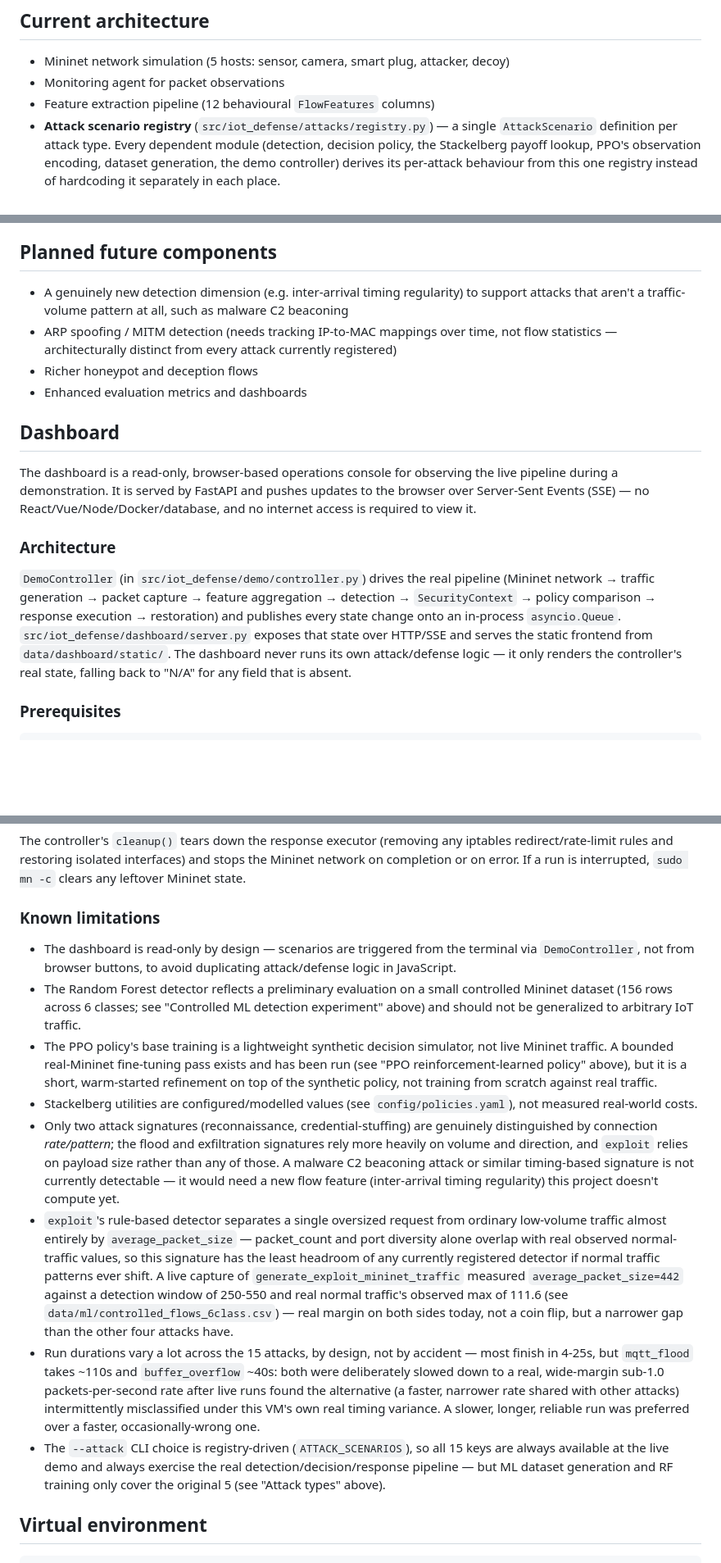
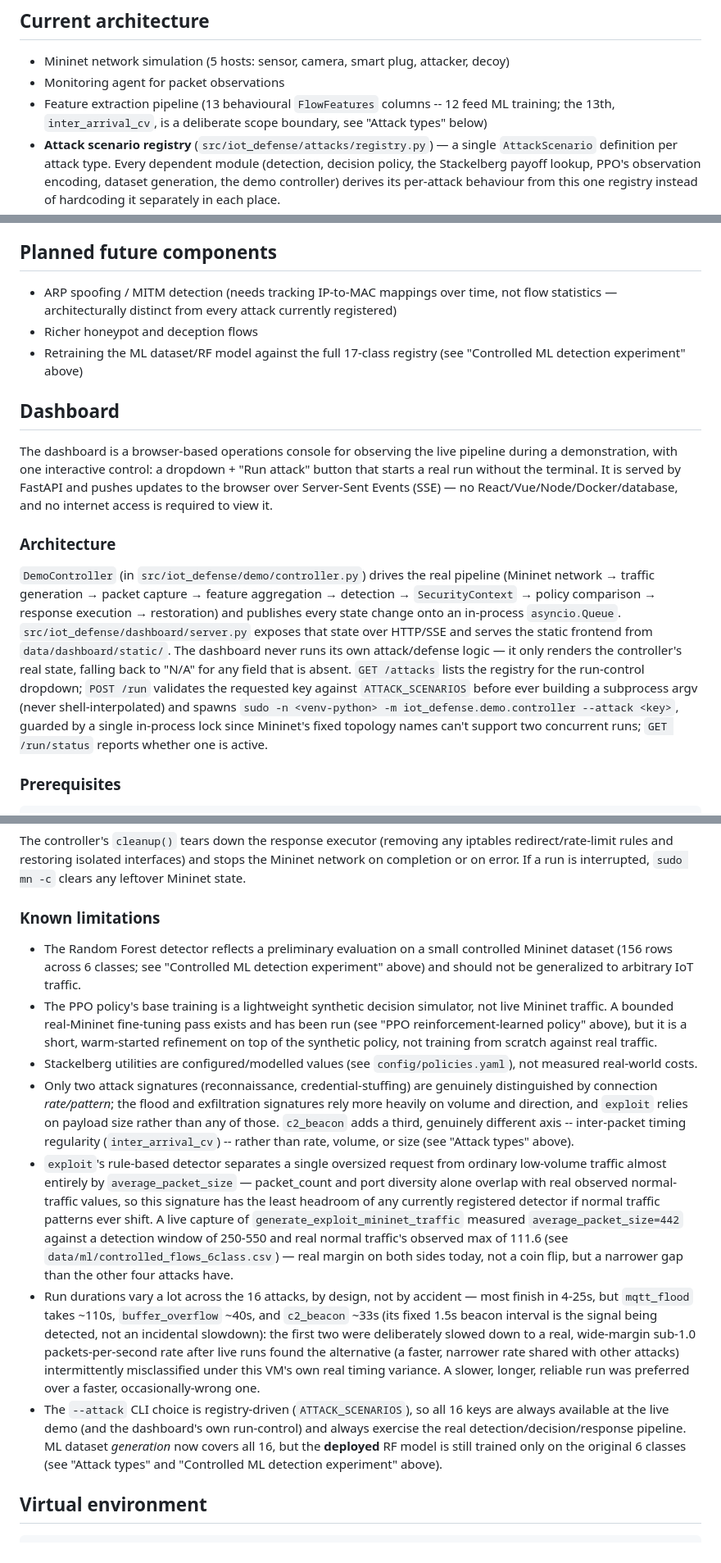
Before and after one commit to abdullah-habeeb/iot-defense, a Markdown page: README.md, 3 parts joined by grey strips. Shown at 82% size. Rendered like a GitHub page; blank space fills up the shorter version.

````diff
--- a/README.md
+++ b/README.md
@@ -10,7 +10,7 @@ For a research-style comparison of the 3-policy system against simpler baselines
 ## Current architecture
 - Mininet network simulation (5 hosts: sensor, camera, smart plug, attacker, decoy)
 - Monitoring agent for packet observations
-- Feature extraction pipeline (12 behavioural `FlowFeatures` columns)
+- Feature extraction pipeline (13 behavioural `FlowFeatures` columns -- 12 feed ML training; the 13th, `inter_arrival_cv`, is a deliberate scope boundary, see "Attack types" below)
 - **Attack scenario registry** (`src/iot_defense/attacks/registry.py`) — a single `AttackScenario` definition per attack type. Every dependent module (detection, decision policy, the Stackelberg payoff lookup, PPO's observation encoding, dataset generation, the demo controller) derives its per-attack behaviour from this one registry instead of hardcoding it separately in each place.
 - Attack-type-agnostic rule-based detection layer (`UnifiedRuleBasedDetector`) — classifies captured traffic purely from its shape (rate, port diversity, payload size), never from which attack was requested
 - Decision agent comparing three independent policies (rule-based, Stackelberg game-theoretic, PPO reinforcement-learned) for response selection
@@ -119,17 +124,16 @@ The model uses only the 12 behavioural `FlowFeatures` columns; IP addresses, run
 The currently deployed `data/ml/controlled_flows_6class.csv` and `models/random_forest_detector.joblib` cover all six classes, perfectly balanced (156 rows, 26 per class: normal + reconnaissance/dos/brute_force/exfiltration/exploit). On a held-out test split (22 rows) RF reaches 100% accuracy against a rule-based baseline of 86.4% — a real, trustworthy gap now that every traffic generator behind the dataset delivers its intended payload (see "Known limitations" below for the two traffic-generator payload-delivery bugs this figure depends on having fixed).
 
 ## Planned future components
-- A genuinely new detection dimension (e.g. inter-arrival timing regularity) to support attacks that aren't a traffic-volume pattern at all, such as malware C2 beaconing
 - ARP spoofing / MITM detection (needs tracking IP-to-MAC mappings over time, not flow statistics — architecturally distinct from every attack currently registered)
 - Richer honeypot and deception flows
-- Enhanced evaluation metrics and dashboards
+- Retraining the ML dataset/RF model against the full 17-class registry (see "Controlled ML detection experiment" above)
 
 ## Dashboard
 
-The dashboard is a read-only, browser-based operations console for observing the live pipeline during a demonstration. It is served by FastAPI and pushes updates to the browser over Server-Sent Events (SSE) — no React/Vue/Node/Docker/database, and no internet access is required to view it.
+The dashboard is a browser-based operations console for observing the live pipeline during a demonstration, with one interactive control: a dropdown + "Run attack" button that starts a real run without the terminal. It is served by FastAPI and pushes updates to the browser over Server-Sent Events (SSE) — no React/Vue/Node/Docker/database, and no internet access is required to view it.
 
 ### Architecture
-`DemoController` (in `src/iot_defense/demo/controller.py`) drives the real pipeline (Mininet network → traffic generation → packet capture → feature aggregation → detection → `SecurityContext` → policy comparison → response execution → restoration) and publishes every state change onto an in-process `asyncio.Queue`. `src/iot_defense/dashboard/server.py` exposes that state over HTTP/SSE and serves the static frontend from `data/dashboard/static/`. The dashboard never runs its own attack/defense logic — it only renders the controller's real state, falling back to "N/A" for any field that is absent.
+`DemoController` (in `src/iot_defense/demo/controller.py`) drives the real pipeline (Mininet network → traffic generation → packet capture → feature aggregation → detection → `SecurityContext` → policy comparison → response execution → restoration) and publishes every state change onto an in-process `asyncio.Queue`. `src/iot_defense/dashboard/server.py` exposes that state over HTTP/SSE and serves the static frontend from `data/dashboard/static/`. The dashboard never runs its own attack/defense logic — it only renders the controller's real state, falling back to "N/A" for any field that is absent. `GET /attacks` lists the registry for the run-control dropdown; `POST /run` validates the requested key against `ATTACK_SCENARIOS` before ever building a subprocess argv (never shell-interpolated) and spawns `sudo -n <venv-python> -m iot_defense.demo.controller --attack <key>`, guarded by a single in-process lock since Mininet's fixed topology names can't support two concurrent runs; `GET /run/status` reports whether one is active.
 
 ### Prerequisites
 ```bash
@@ -169,14 +173,13 @@ Header (phase, connection status, attack-mode badge, clock) · pipeline flow str
 The controller's `cleanup()` tears down the response executor (removing any iptables redirect/rate-limit rules and restoring isolated interfaces) and stops the Mininet network on completion or on error. If a run is interrupted, `sudo mn -c` clears any leftover Mininet state.
 
 ### Known limitations
-- The dashboard is read-only by design — scenarios are triggered from the terminal via `DemoController`, not from browser buttons, to avoid duplicating attack/defense logic in JavaScript.
 - The Random Forest detector reflects a preliminary evaluation on a small controlled Mininet dataset (156 rows across 6 classes; see "Controlled ML detection experiment" above) and should not be generalized to arbitrary IoT traffic.
 - The PPO policy's base training is a lightweight synthetic decision simulator, not live Mininet traffic. A bounded real-Mininet fine-tuning pass exists and has been run (see "PPO reinforcement-learned policy" above), but it is a short, warm-started refinement on top of the synthetic policy, not training from scratch against real traffic.
 - Stackelberg utilities are configured/modelled values (see `config/policies.yaml`), not measured real-world costs.
-- Only two attack signatures (reconnaissance, credential-stuffing) are genuinely distinguished by connection *rate/pattern*; the flood and exfiltration signatures rely more heavily on volume and direction, and `exploit` relies on payload size rather than any of those. A malware C2 beaconing attack or similar timing-based signature is not currently detectable — it would need a new flow feature (inter-arrival timing regularity) this project doesn't compute yet.
+- Only two attack signatures (reconnaissance, credential-stuffing) are genuinely distinguished by connection *rate/pattern*; the flood and exfiltration signatures rely more heavily on volume and direction, and `exploit` relies on payload size rather than any of those. `c2_beacon` adds a third, genuinely different axis -- inter-packet timing regularity (`inter_arrival_cv`) -- rather than rate, volume, or size (see "Attack types" above).
 - `exploit`'s rule-based detector separates a single oversized request from ordinary low-volume traffic almost entirely by `average_packet_size` — packet_count and port diversity alone overlap with real observed normal-traffic values, so this signature has the least headroom of any currently registered detector if normal traffic patterns ever shift. A live capture of `generate_exploit_mininet_traffic` measured `average_packet_size=442` against a detection window of 250-550 and real normal traffic's observed max of 111.6 (see `data/ml/controlled_flows_6class.csv`) — real margin on both sides today, not a coin flip, but a narrower gap than the other four attacks have.
-- Run durations vary a lot across the 15 attacks, by design, not by accident — most finish in 4-25s, but `mqtt_flood` takes ~110s and `buffer_overflow` ~40s: both were deliberately slowed down to a real, wide-margin sub-1.0 packets-per-second rate after live runs found the alternative (a faster, narrower rate shared with other attacks) intermittently misclassified under this VM's own real timing variance. A slower, longer, reliable run was preferred over a faster, occasionally-wrong one.
-- The `--attack` CLI choice is registry-driven (`ATTACK_SCENARIOS`), so all 15 keys are always available at the live demo and always exercise the real detection/decision/response pipeline — but ML dataset generation and RF training only cover the original 5 (see "Attack types" above).
+- Run durations vary a lot across the 16 attacks, by design, not by accident — most finish in 4-25s, but `mqtt_flood` takes ~110s, `buffer_overflow` ~40s, and `c2_beacon` ~33s (its fixed 1.5s beacon interval is the signal being detected, not an incidental slowdown): the first two were deliberately slowed down to a real, wide-margin sub-1.0 packets-per-second rate after live runs found the alternative (a faster, narrower rate shared with other attacks) intermittently misclassified under this VM's own real timing variance. A slower, longer, reliable run was preferred over a faster, occasionally-wrong one.
+- The `--attack` CLI choice is registry-driven (`ATTACK_SCENARIOS`), so all 16 keys are always available at the live demo (and the dashboard's own run-control) and always exercise the real detection/decision/response pipeline. ML dataset *generation* now covers all 16, but the **deployed** RF model is still trained only on the original 6 classes (see "Attack types" and "Controlled ML detection experiment" above).
 
 ## Virtual environment
 ```bash
````
Also changed, not shown: other parts of README.md (+15 -10 lines).
